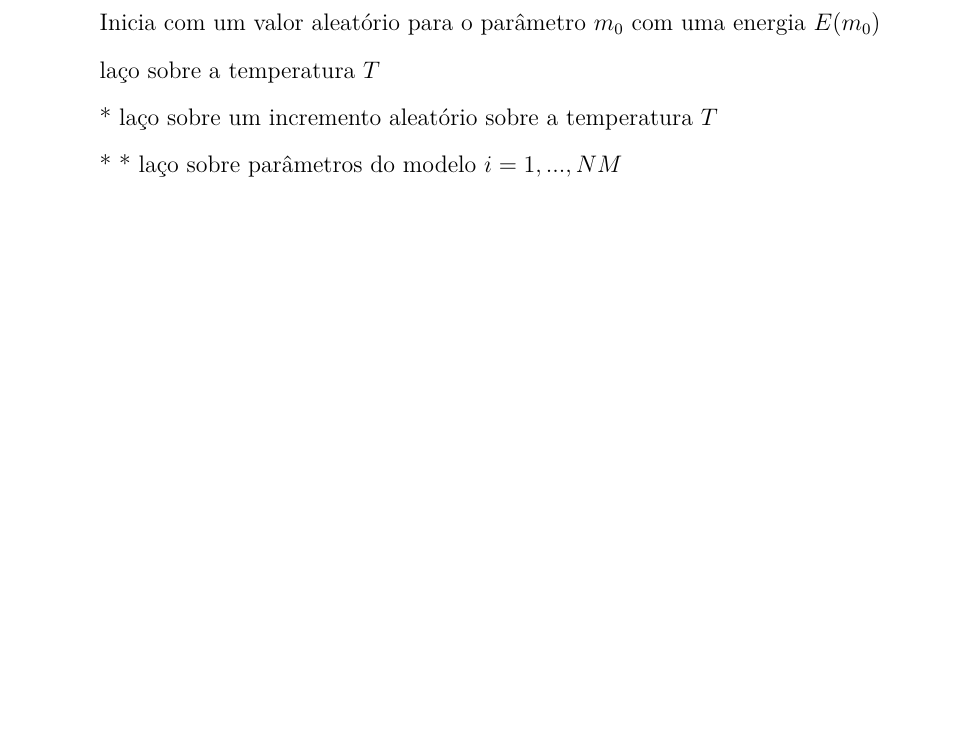
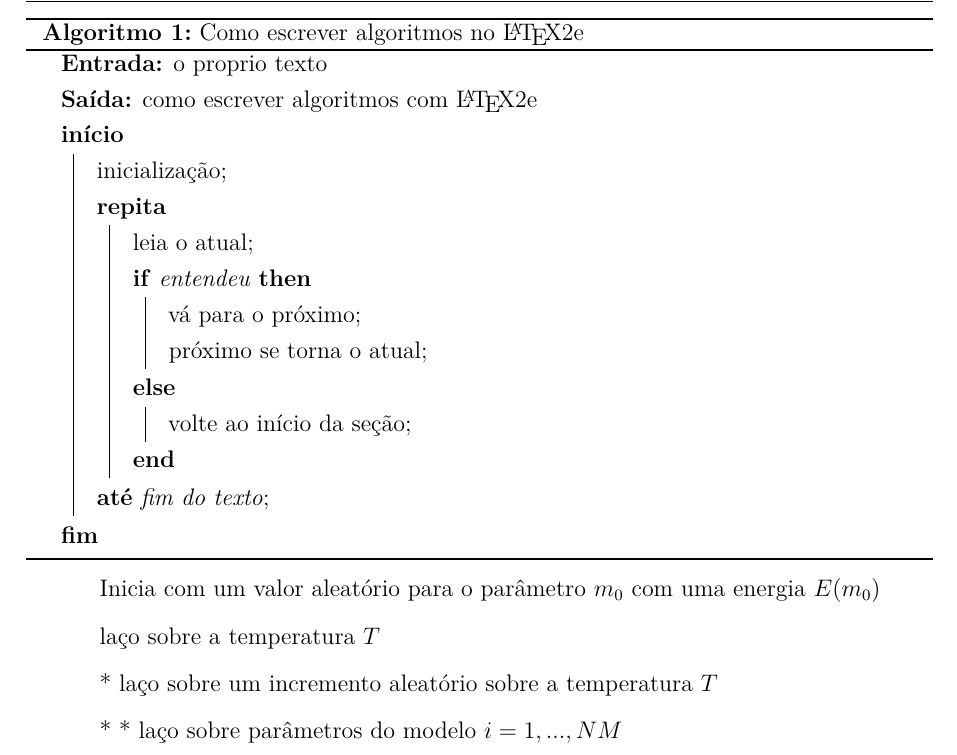
Before and after one commit to Rodolfo-Dirack/qualificacao-doutorado, a LaTeX thesis (Qualificacao_Doutorado.tex, which reads vfsa.tex): part of page 21 of 59, cut at the place of the change, the shorter picture padded with empty space. Compiled offline with pdfLaTeX.

Commit message:
Adiciona pacote e exemplo de algoritmo #16
Adiciona os pacotes algorithm do LaTeX e um exemplo de algoritmo
genérico em português.

```diff
--- a/Qualificacao_Doutorado.tex
+++ b/Qualificacao_Doutorado.tex
@@ -70,6 +70,8 @@
 \usepackage{caption}
 \usepackage{amsmath}
 \usepackage{enumerate}
+\usepackage[portuguese,ruled,lined]{algorithm2e}
+\usepackage{algorithmic}
 
 \renewcommand{\figurename}{Figura-}
 \usepackage[figurename=Figura]{caption}
--- a/vfsa.tex
+++ b/vfsa.tex
@@ -103,6 +103,22 @@ problema \cite{klaus}. O pseudo-código do algoritmo VFSA é apresentado abaixo
 
 \vspace{\onelineskip}
 
+\begin{algorithm}[H]
+\Entrada{o proprio texto}
+\Saida{como escrever algoritmos com \LaTeX2e }
+\Inicio{
+inicializa\c{c}\~ao\;
+\Repita{fim do texto}{
+leia o atual\;
+\uIf{entendeu}{
+vá para o próximo\;
+próximo se torna o atual\;}
+\Else{volte ao início da seção\;}
+}
+}
+\caption{Como escrever algoritmos no \LaTeX2e}
+\end{algorithm}
+
 Inicia com um valor aleatório para o parâmetro $m_0$ com uma energia $E(m_0)$
 
 laço sobre a temperatura $T$
```
